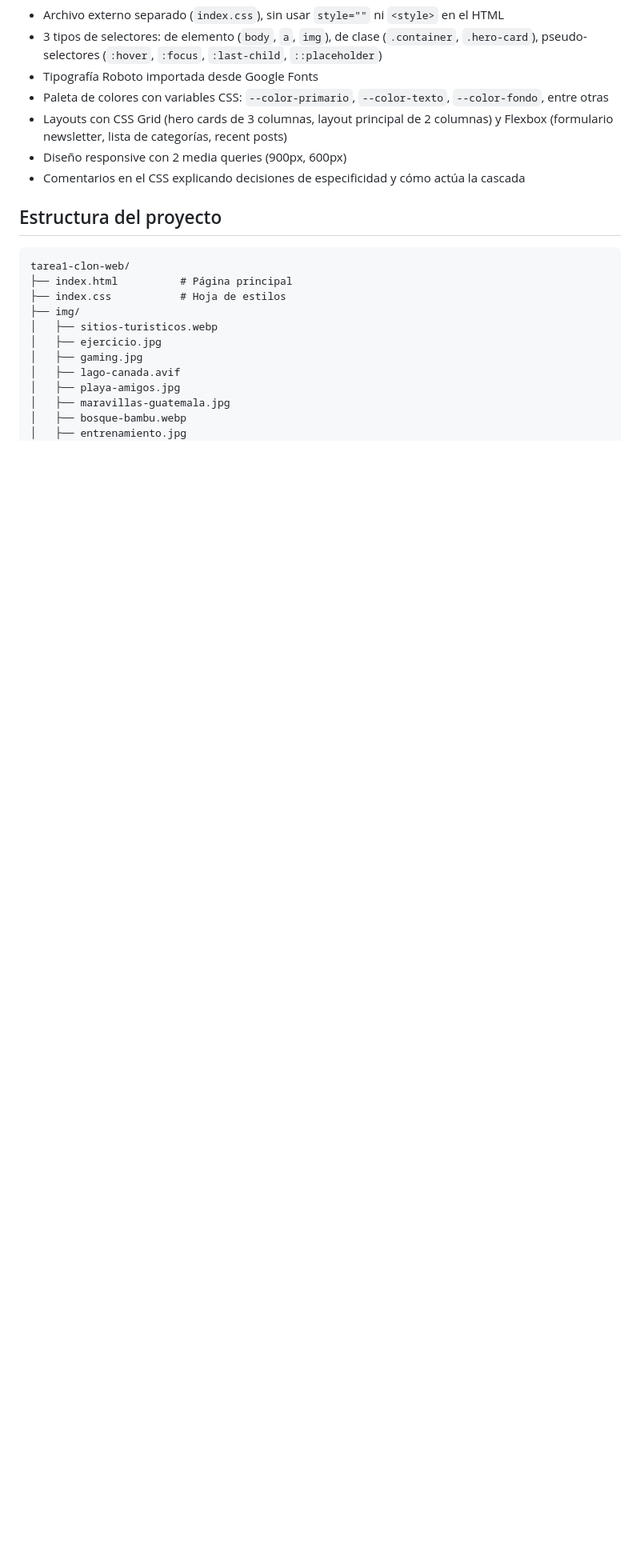
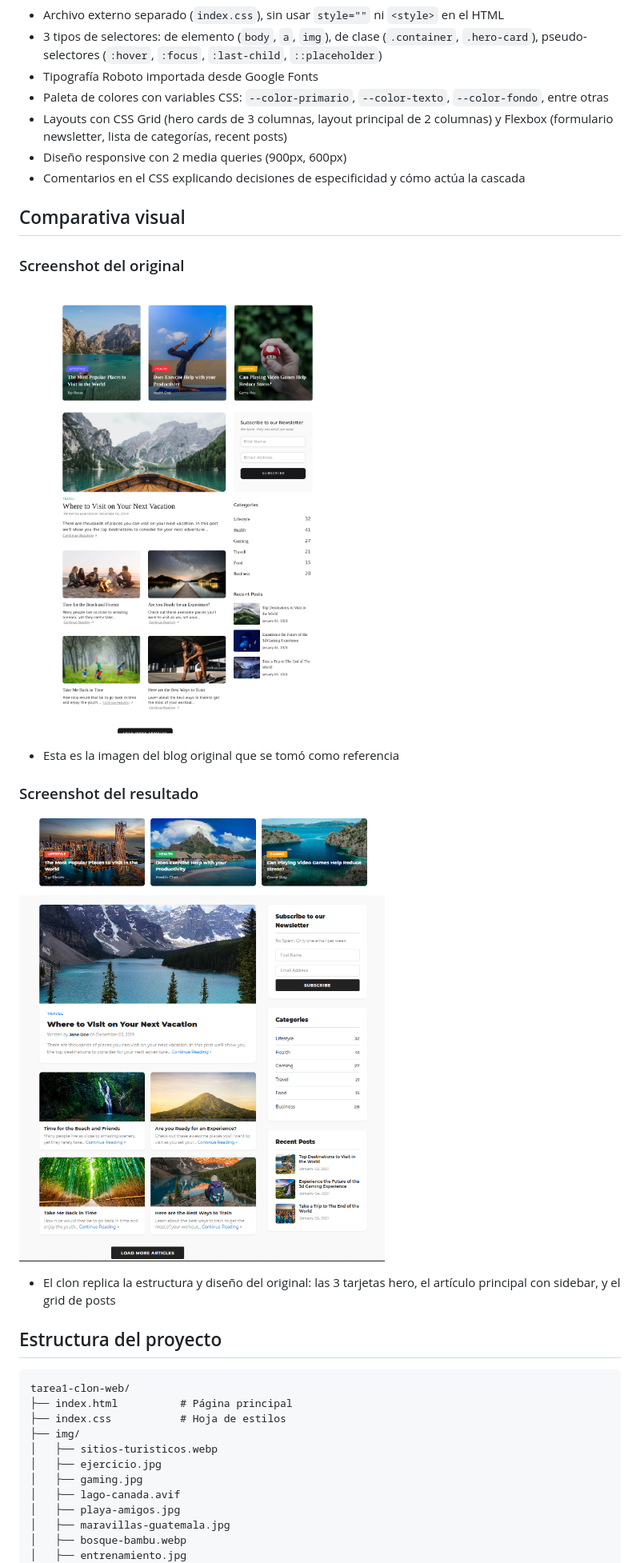
Before and after one commit to Mayloparra24/tarea1-clon-web, a Markdown page: README.md, the part around one of its changes. Shown at 80% size. Drawn GitHub-style; pictures changed too: img/resultado.png (added); blank space fills up the shorter version.

Commit message:
Ultimo commit

````diff
--- a/README.md
+++ b/README.md
@@ -27,6 +27,18 @@ Clon de un blog de viajes y lifestyle estilo revista, desarrollado como parte de
 - Diseño responsive con 2 media queries (900px, 600px)
 - Comentarios en el CSS explicando decisiones de especificidad y cómo actúa la cascada
 
+## Comparativa visual
+
+### Screenshot del original
+
+![Screenshot del sitio original](img/original.png)
+- Esta es la imagen del blog original que se tomó como referencia
+
+### Screenshot del resultado
+
+![Screenshot del resultado](img/resultado.png)
+- El clon replica la estructura y diseño del original: las 3 tarjetas hero, el artículo principal con sidebar, y el grid de posts
+
 ## Estructura del proyecto
 
 ```
````
Also changed, not shown: other parts of README.md (+3 -1 lines), img/original.png (renamed from img/screenshot-original.png), img/screenshot-resultado.png (deleted).
